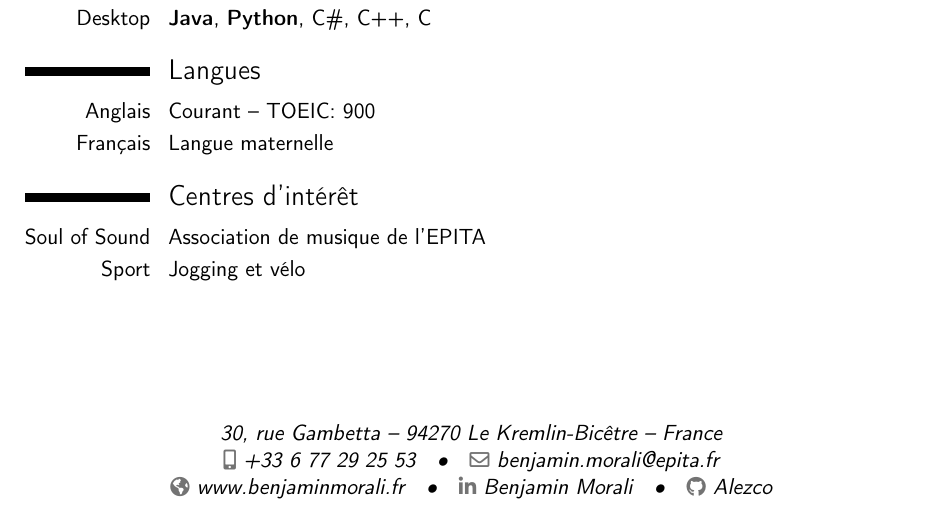
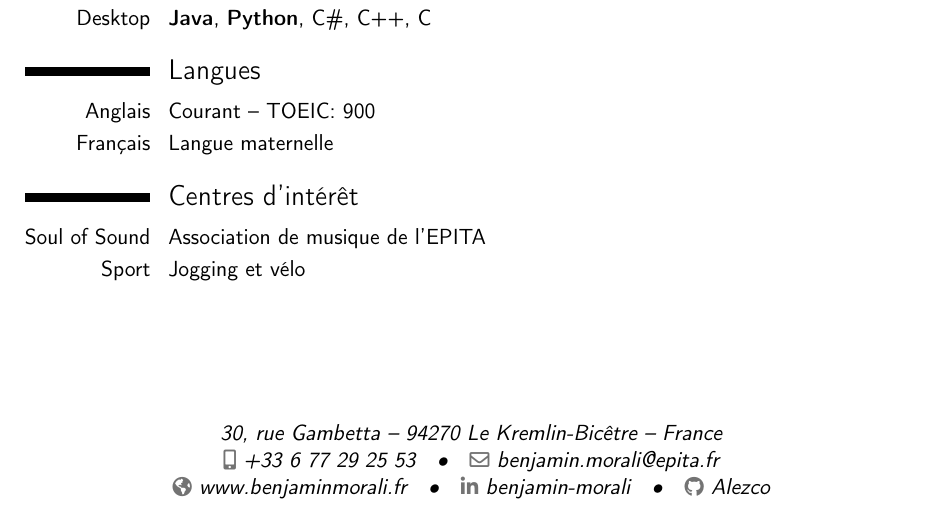
Before and after one commit to Alezco/Resume, a LaTeX CV (cv.tex): part of the page, cut so that both start at the same text. Compiled offline with pdfLaTeX.

Commit message:
Fix bad linkedin link

```diff
--- a/Resume.tex
+++ b/cv.tex
@@ -10,7 +10,7 @@
 \phone[mobile]{+33~6~77~29~25~53}
 \email{benjamin.morali@epita.fr}
 \homepage{www.benjaminmorali.fr}
-\social[linkedin]{Benjamin Morali}
+\social[linkedin]{benjamin-morali}
 \social[github]{Alezco}
 \photo[64pt][0.4pt]{assets/profile.jpg}
 \quote{Développeur web et mobile passionné par les nouvelles technologies}
```
Also changed, not shown: cv_en.tex (renamed from Resume_en.tex, +1 -1 lines).
